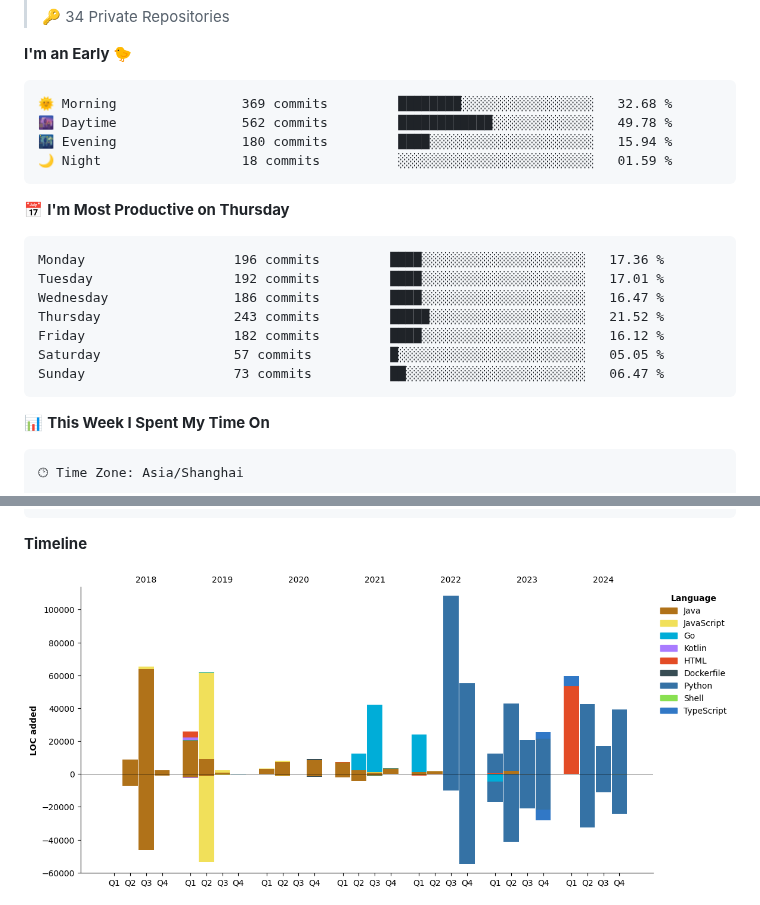
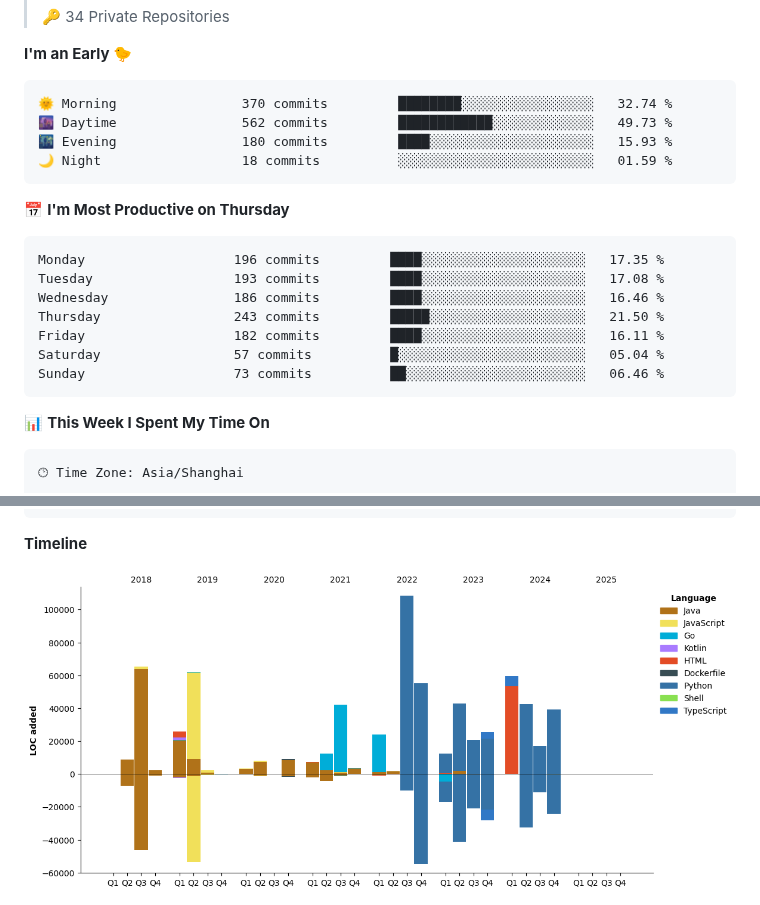
Before and after one commit to Muyiafan/Muyiafan, a Markdown page: README.md, 2 parts joined by grey strips. Drawn GitHub-style; pictures changed too: assets/bar_graph.png.

Commit message:
Updated with Dev Metrics

````diff
--- a/README.md
+++ b/README.md
@@ -43,21 +43,21 @@ Here are some ideas to get you started:
 **I'm an Early 🐤**
 
 ```text
-🌞 Morning                369 commits         ████████░░░░░░░░░░░░░░░░░   32.68 %
-🌆 Daytime                562 commits         ████████████░░░░░░░░░░░░░   49.78 %
-🌃 Evening                180 commits         ████░░░░░░░░░░░░░░░░░░░░░   15.94 %
+🌞 Morning                370 commits         ████████░░░░░░░░░░░░░░░░░   32.74 %
+🌆 Daytime                562 commits         ████████████░░░░░░░░░░░░░   49.73 %
+🌃 Evening                180 commits         ████░░░░░░░░░░░░░░░░░░░░░   15.93 %
 🌙 Night                  18 commits          ░░░░░░░░░░░░░░░░░░░░░░░░░   01.59 %
 ```
 📅 **I'm Most Productive on Thursday**
 
 ```text
-Monday                   196 commits         ████░░░░░░░░░░░░░░░░░░░░░   17.36 %
-Tuesday                  192 commits         ████░░░░░░░░░░░░░░░░░░░░░   17.01 %
-Wednesday                186 commits         ████░░░░░░░░░░░░░░░░░░░░░   16.47 %
-Thursday                 243 commits         █████░░░░░░░░░░░░░░░░░░░░   21.52 %
-Friday                   182 commits         ████░░░░░░░░░░░░░░░░░░░░░   16.12 %
-Saturday                 57 commits          █░░░░░░░░░░░░░░░░░░░░░░░░   05.05 %
-Sunday                   73 commits          ██░░░░░░░░░░░░░░░░░░░░░░░   06.47 %
+Monday                   196 commits         ████░░░░░░░░░░░░░░░░░░░░░   17.35 %
+Tuesday                  193 commits         ████░░░░░░░░░░░░░░░░░░░░░   17.08 %
+Wednesday                186 commits         ████░░░░░░░░░░░░░░░░░░░░░   16.46 %
+Thursday                 243 commits         █████░░░░░░░░░░░░░░░░░░░░   21.50 %
+Friday                   182 commits         ████░░░░░░░░░░░░░░░░░░░░░   16.11 %
+Saturday                 57 commits          █░░░░░░░░░░░░░░░░░░░░░░░░   05.04 %
+Sunday                   73 commits          ██░░░░░░░░░░░░░░░░░░░░░░░   06.46 %
 ```
 
 
````
Also changed, not shown: other parts of README.md (+1 -1 lines).
